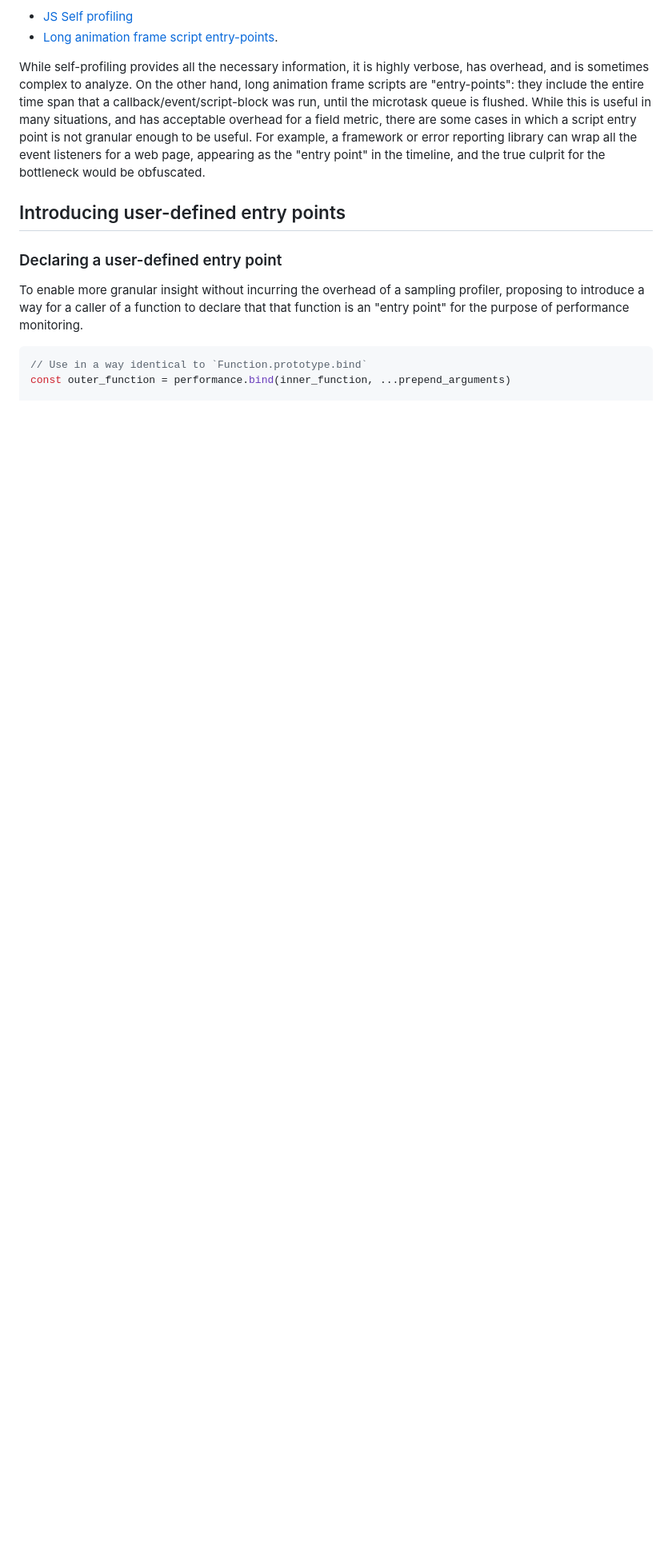
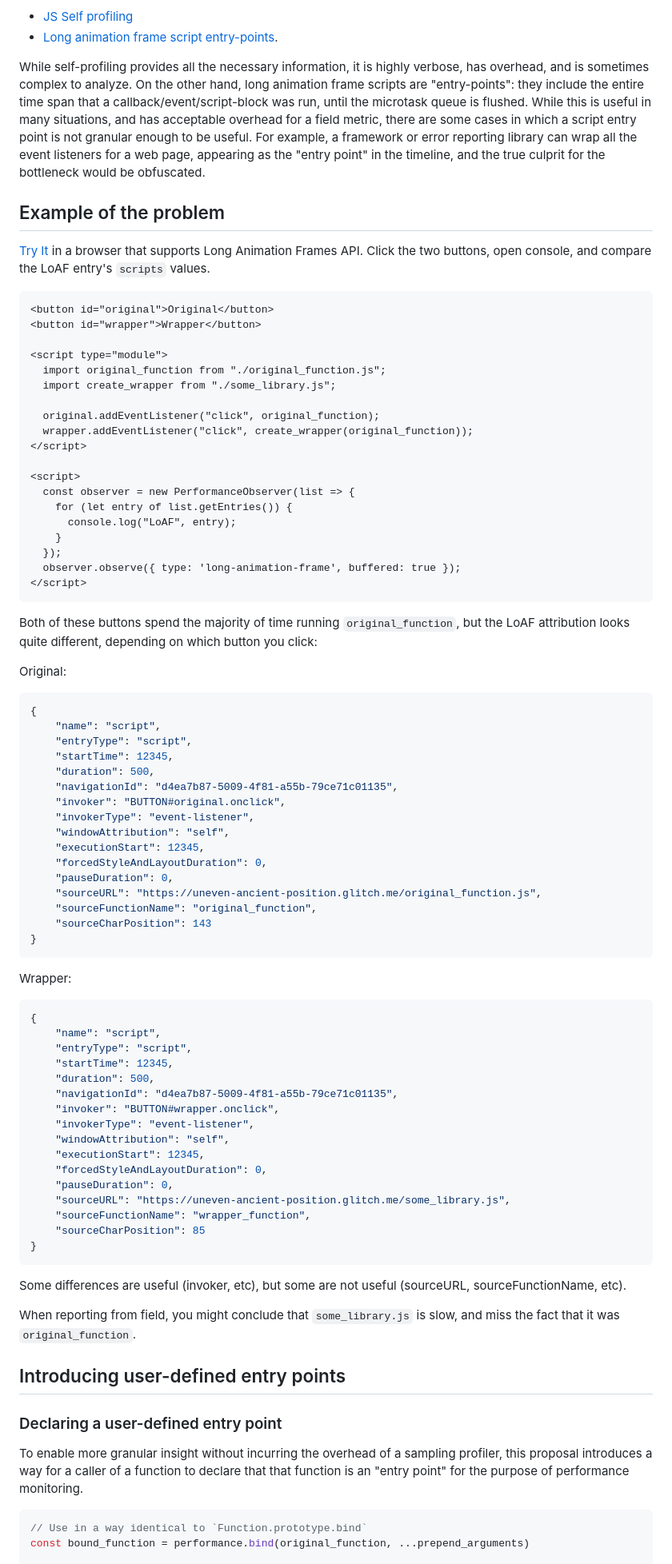
Before and after one commit to w3c/long-animation-frames, a Markdown page: user-defined-script-entry-point-explainer.md, the part around the change printed below. Shown: that part at 80% size. GitHub-like rendering; blank space fills up the shorter version.

Commit message:
Update user-defined-script-entry-point-explainer.md
Mostly adding examples and some wording changes.

I updated other examples to be consistent (and a bit clearer) in naming.

````diff
--- a/user-defined-script-entry-point-explainer.md
+++ b/user-defined-script-entry-point-explainer.md
@@ -11,13 +11,86 @@ On the other hand, long animation frame scripts are "entry-points": they include
 While this is useful in many situations, and has acceptable overhead for a field metric, there are some cases in which a script entry point is not granular enough to be useful.
 For example, a framework or error reporting library can wrap all the event listeners for a web page, appearing as the "entry point" in the timeline, and the true culprit for the bottleneck would be obfuscated.
 
+## Example of the problem
+
+[Try It](https://loaf-wrapper-script.glitch.me/) in a browser that supports Long Animation Frames API.  Click the two buttons, open console, and compare the LoAF entry's `scripts` values.
+
+```html
+<button id="original">Original</button>
+<button id="wrapper">Wrapper</button>
+
+<script type="module">
+  import original_function from "./original_function.js";
+  import create_wrapper from "./some_library.js";
+
+  original.addEventListener("click", original_function);
+  wrapper.addEventListener("click", create_wrapper(original_function));
+</script>
+
+<script>
+  const observer = new PerformanceObserver(list => {
+    for (let entry of list.getEntries()) {
+      console.log("LoAF", entry);
+    }
+  });
+  observer.observe({ type: 'long-animation-frame', buffered: true });
+</script>
+```
+
+Both of these buttons spend the majority of time running `original_function`, but the LoAF attribution looks quite different, depending on which button you click:
+
+Original:
+```json
+{
+    "name": "script",
+    "entryType": "script",
+    "startTime": 12345,
+    "duration": 500,
+    "navigationId": "d4ea7b87-5009-4f81-a55b-79ce71c01135",
+    "invoker": "BUTTON#original.onclick",
+    "invokerType": "event-listener",
+    "windowAttribution": "self",
+    "executionStart": 12345,
+    "forcedStyleAndLayoutDuration": 0,
+    "pauseDuration": 0,
+    "sourceURL": "https://uneven-ancient-position.glitch.me/original_function.js",
+    "sourceFunctionName": "original_function",
+    "sourceCharPosition": 143
+}
+```
+
+Wrapper:
+```json
+{
+    "name": "script",
+    "entryType": "script",
+    "startTime": 12345,
+    "duration": 500,
+    "navigationId": "d4ea7b87-5009-4f81-a55b-79ce71c01135",
+    "invoker": "BUTTON#wrapper.onclick",
+    "invokerType": "event-listener",
+    "windowAttribution": "self",
+    "executionStart": 12345,
+    "forcedStyleAndLayoutDuration": 0,
+    "pauseDuration": 0,
+    "sourceURL": "https://uneven-ancient-position.glitch.me/some_library.js",
+    "sourceFunctionName": "wrapper_function",
+    "sourceCharPosition": 85
+}
+```
+
+Some differences are useful (invoker, etc), but some are not useful (sourceURL, sourceFunctionName, etc).
+
+When reporting from field, you might conclude that `some_library.js` is slow, and miss the fact that it was `original_function`.
+
+
 ## Introducing user-defined entry points
 
 ### Declaring a user-defined entry point
-To enable more granular insight without incurring the overhead of a sampling profiler, proposing to introduce a way for a caller of a function to declare that that function is an "entry point" for the purpose of performance monitoring.
+To enable more granular insight without incurring the overhead of a sampling profiler, this proposal introduces a way for a caller of a function to declare that that function is an "entry point" for the purpose of performance monitoring.
 
 ```js
 // Use in a way identical to `Function.prototype.bind`
-const outer_function = performance.bind(inner_function, ...prepend_arguments)
+const bound_function = performance.bind(original_function, ...prepend_arguments)
 
 // Or give a name and additional options
````
Also changed, not shown: other parts of user-defined-script-entry-point-explainer.md (+37 -18 lines).
